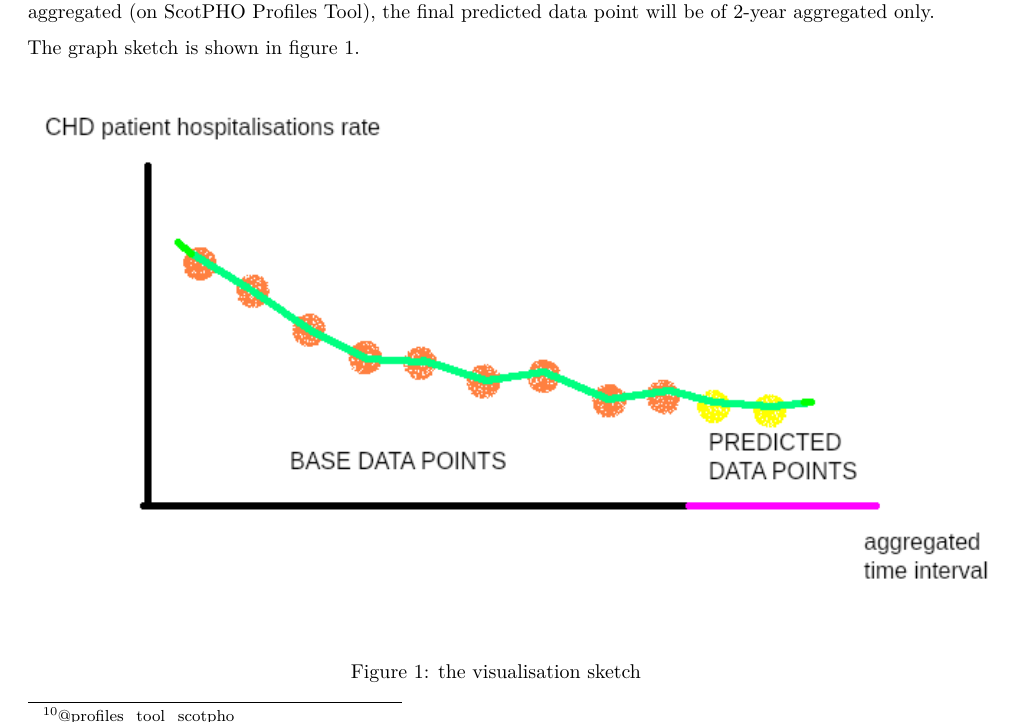
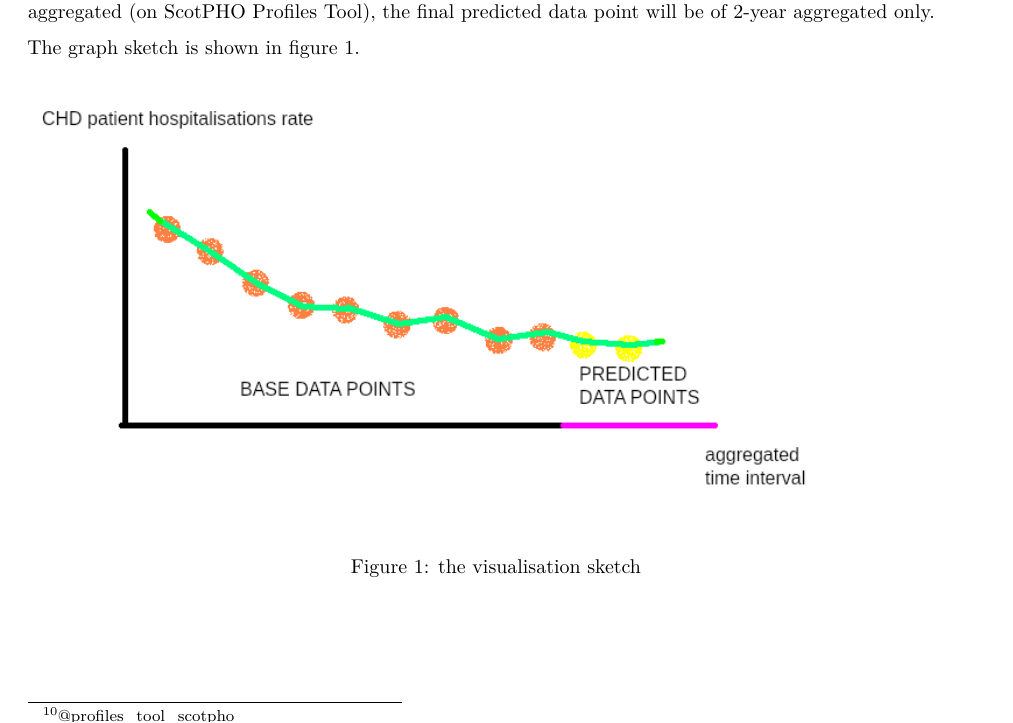
Before and after one commit to mlwolfram/Intro2HDS_R_ASM1, an R Markdown document (METHODS/Proposal.Rmd): part of page 2 of 2, cut so that both start at the same text. Rendered offline with R 4.5, knitr and Pandoc, then LaTeX, with nearby package versions; a font, style sheet, LaTeX package, included part or bibliography that could not be used is replaced or left out.

````diff
--- a/METHODS/Proposal.Rmd
+++ b/METHODS/Proposal.Rmd
@@ -42,7 +42,7 @@
 For both the current trend of CHD patient hospitalisations in Scotland together with the next five years prediction, the graph will represent the time interval on the x-axis (3-year aggregated) for the current trend, whilst showing the corresponding CHD patient hospitalisations rate on the y-axis, also for the current trend. After that, the x-axis will be extended further to cover for the predicting 5 years time interval along with the corresponding predicted CHD patient hospitalisations rate. However, since the base time interval is of 3-year aggregated (on ScotPHO Profiles Tool), the final predicted data point will be of 2-year aggregated only.
 
 The graph sketch is shown in figure 1.
-```{r figure_1_chunk, fig.cap = "the visualisation sketch", out.width = "105%", echo = FALSE, message = FALSE}
+```{r figure_1_chunk, fig.cap = "the visualisation sketch", out.width = "85%", echo = FALSE, message = FALSE}
 library("here")
 knitr::include_graphics(here("METHODS/figure_1.png"))
 ```
````
Also changed, not shown: METHODS/Proposal.pdf (deleted), OUTPUTS/Proposal.pdf (added), 1 other file.
